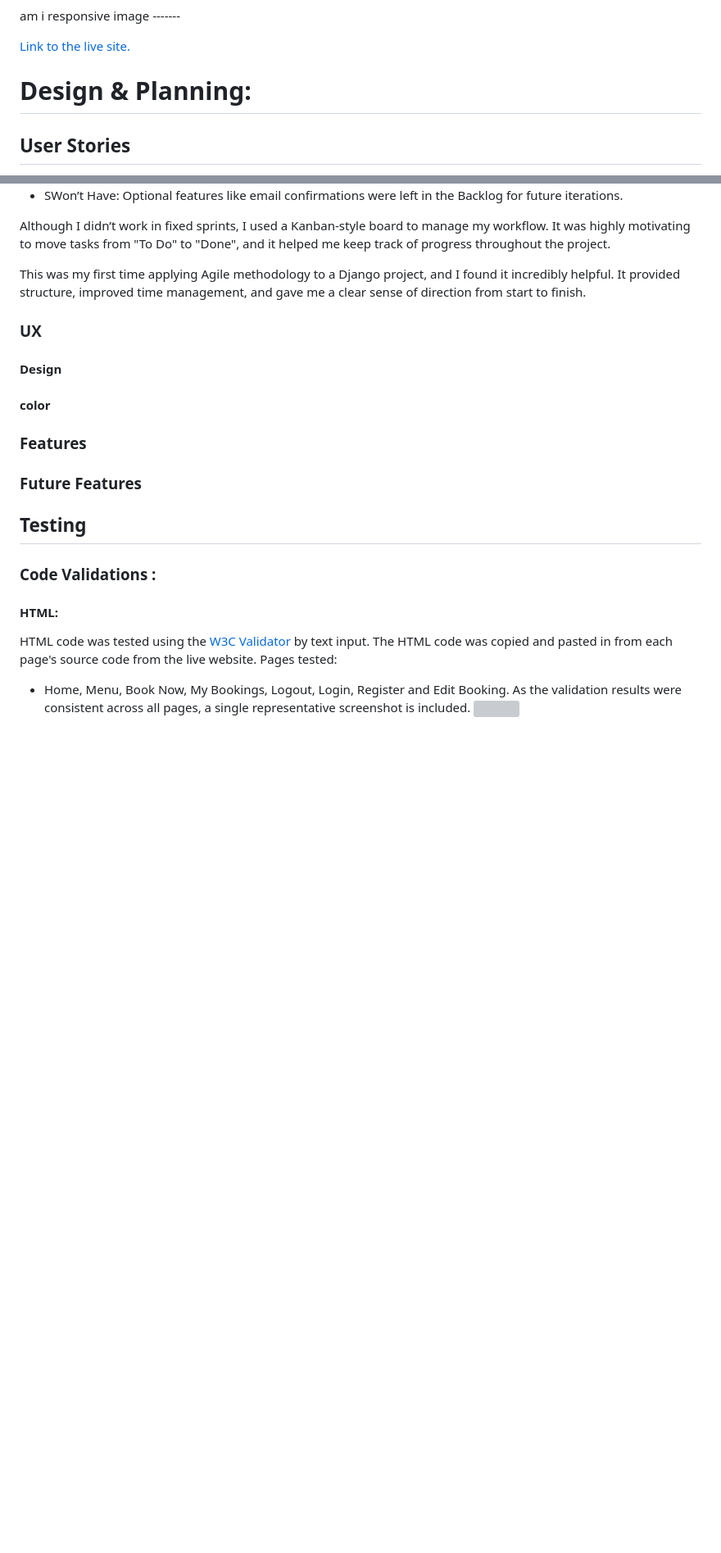
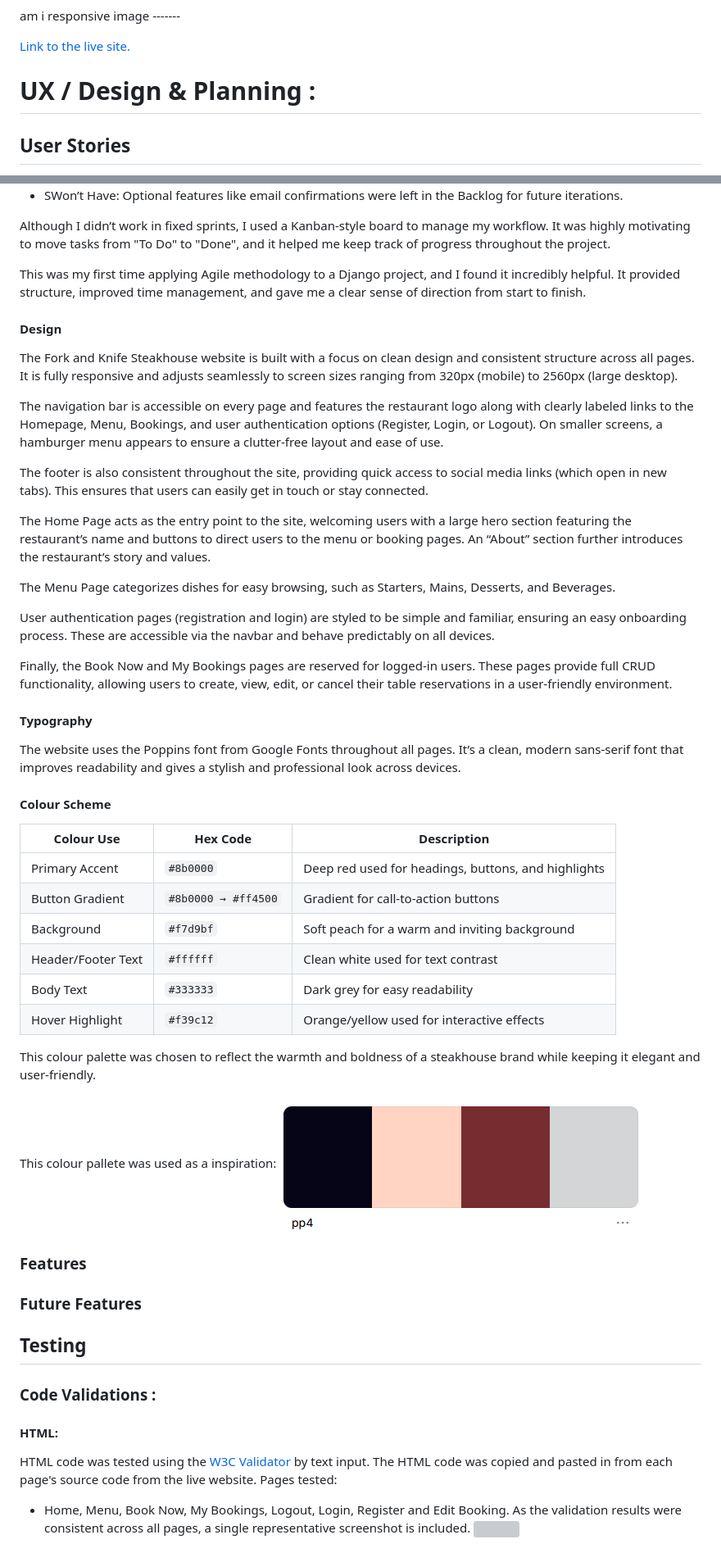
Before and after one commit to MiaTothova/PP4, a Markdown page: README.md, 2 parts joined by grey strips. Shown: that part at 82% size. Drawn GitHub-style; blank space fills up the shorter version; grey boxes are pictures that could not be loaded.

Commit message:
Add design, typography and colour schema

```diff
--- a/README.md
+++ b/README.md
@@ -5,7 +5,7 @@ am i responsive image -------
 
 [Link to the live site.](https://pp4-2025-20f4ea33eee5.herokuapp.com/)
 
-# Design & Planning:
+# UX / Design & Planning :
 
 ## User Stories
 1. As a guest, I want to browse the website easily through navbar options. So that I can see the menu and decide if I want to register.[#1](https://github.com/users/MiaTothova/projects/5?pane=issue&itemId=98547855&issue=MiaTothova%7CPP4%7C1)
@@ -49,9 +47,40 @@ Although I didn’t work in fixed sprints, I used a Kanban-style board to manage
 
 This was my first time applying Agile methodology to a Django project, and I found it incredibly helpful. It provided structure, improved time management, and gave me a clear sense of direction from start to finish.
 
-### UX
 #### Design
-#### color
+The Fork and Knife Steakhouse website is built with a focus on clean design and consistent structure across all pages. It is fully responsive and adjusts seamlessly to screen sizes ranging from 320px (mobile) to 2560px (large desktop).
+
+The navigation bar is accessible on every page and features the restaurant logo along with clearly labeled links to the Homepage, Menu, Bookings, and user authentication options (Register, Login, or Logout). On smaller screens, a hamburger menu appears to ensure a clutter-free layout and ease of use.
+
+The footer is also consistent throughout the site, providing quick access to social media links (which open in new tabs). This ensures that users can easily get in touch or stay connected.
+
+The Home Page acts as the entry point to the site, welcoming users with a large hero section featuring the restaurant’s name and buttons to direct users to the menu or booking pages. An “About” section further introduces the restaurant’s story and values.
+
+The Menu Page categorizes dishes for easy browsing, such as Starters, Mains, Desserts, and Beverages.
+
+User authentication pages (registration and login) are styled to be simple and familiar, ensuring an easy onboarding process. These are accessible via the navbar and behave predictably on all devices.
+
+Finally, the Book Now and My Bookings pages are reserved for logged-in users. These pages provide full CRUD functionality, allowing users to create, view, edit, or cancel their table reservations in a user-friendly environment.
+
+#### Typography
+The website uses the Poppins font from Google Fonts throughout all pages. It’s a clean, modern sans-serif font that improves readability and gives a stylish and professional look across devices.
+
+#### Colour Scheme
+
+| Colour Use            | Hex Code   | Description                                      |
+|-----------------------|------------|--------------------------------------------------|
+| Primary Accent        | `#8b0000`  | Deep red used for headings, buttons, and highlights |
+| Button Gradient       | `#8b0000 → #ff4500` | Gradient for call-to-action buttons    |
+| Background            | `#f7d9bf`  | Soft peach for a warm and inviting background    |
+| Header/Footer Text    | `#ffffff`  | Clean white used for text contrast               |
+| Body Text             | `#333333`  | Dark grey for easy readability                   |
+| Hover Highlight       | `#f39c12`  | Orange/yellow used for interactive effects       |
+
+This colour palette was chosen to reflect the warmth and boldness of a steakhouse brand while keeping it elegant and user-friendly.
+
+This colour pallete was used as a inspiration:
+![](https://github.com/MiaTothova/PP4/blob/main/Readme-documentation/color.png)
+
 
 ### Features
 ### Future Features
```
Also changed, not shown: other parts of README.md (+0 -2 lines), Readme-documentation/schema.png (added).
